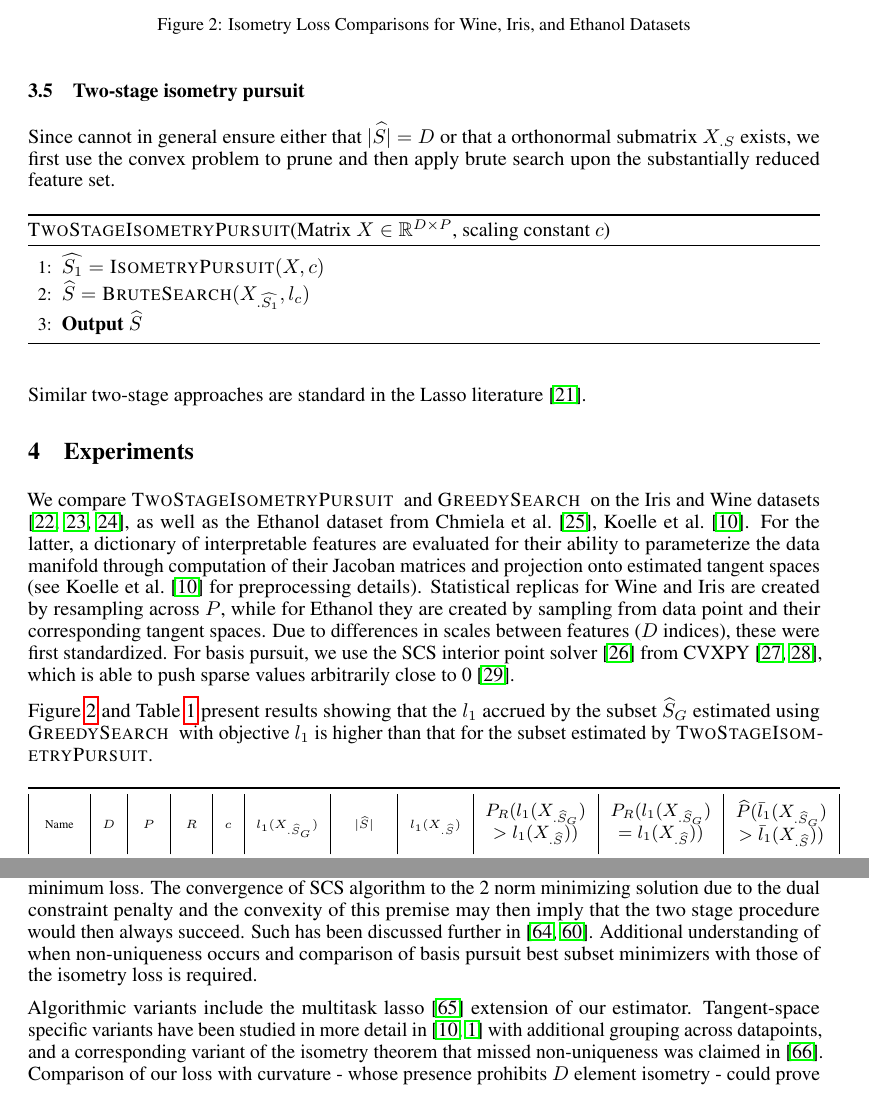
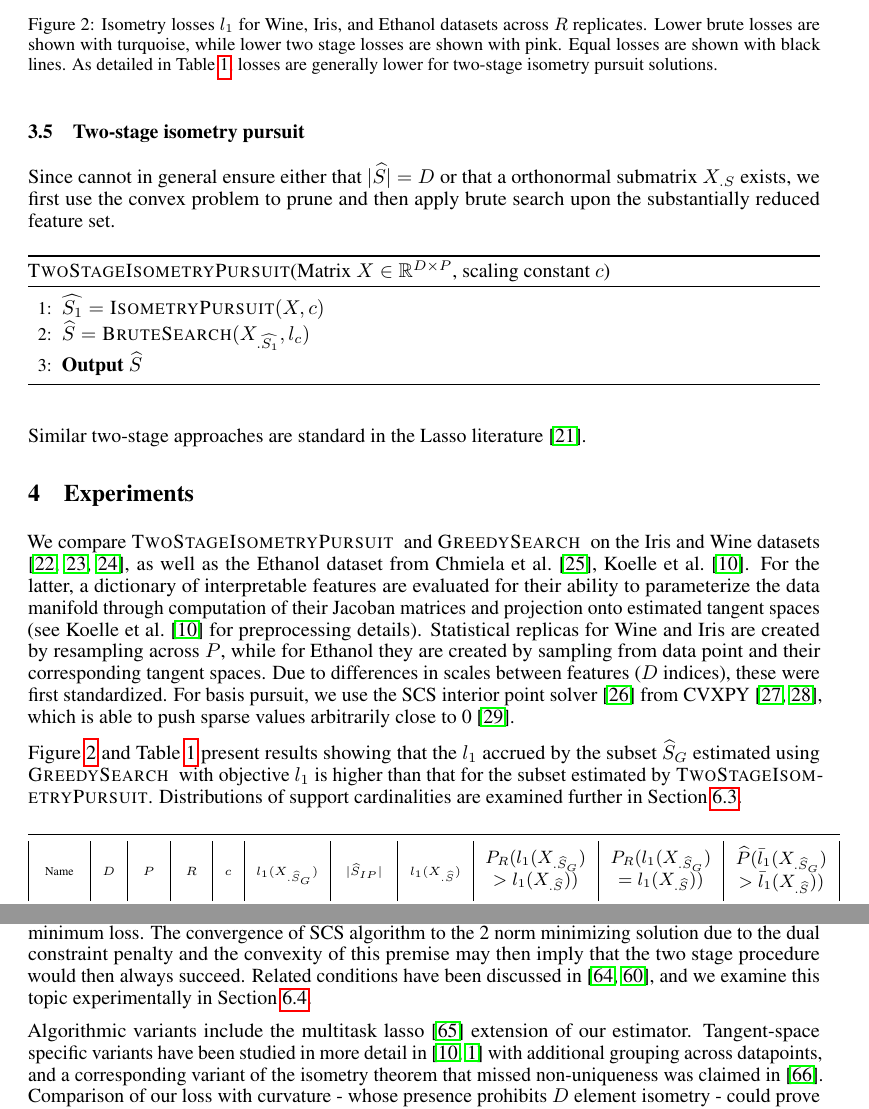
Before and after one commit to sjkoelle/isometry-pursuit, a LaTeX paper (workshoppaper/main.tex, which reads workshoppaper/discussion.tex, workshoppaper/experiments.tex): two parts of pages 6 and 7 of 14, joined at a grey line, cut at the place of the change. Compiled offline with pdfLaTeX.

Commit message:
submittable, saving a final read later

```diff
--- a/workshoppaper/discussion.tex
+++ b/workshoppaper/discussion.tex
@@ -13,8 +13,7 @@ Characterization of solutions resulting from removal of the restriction $|S| = D
 That the solution of a lasso problem can sometimes be a non-singleton convex set containing the $\ell 0 $ solution is well-known \cite{Osborne2000OnTL, DOSSAL2012117, Chrtien2011OnTG, Tibshirani2012TheLP, Ewald2017OnTD, Ali2018TheGL, Schneider2020-qt, Mishkin2022TheSP,Dupuis2019TheGO,Debarre2020OnTU,Everink2024TheGA}, and it appears empirically in our situation that this can occur even when the design matrix is not in so-called general position.
 The best subset support estimate - the isometry estimate - may be contained within the loss preimage fiber at the minimum loss.
 The convergence of SCS algorithm to the 2 norm minimizing solution due to the dual constraint penalty and the convexity of this premise may then imply that the two stage procedure would then always succeed.
-Such has been discussed further in \cite{Donoho2006ForML, Mishkin2022TheSP}.
-Additional understanding of when non-uniqueness occurs and comparison of basis pursuit best subset minimizers with those of the isometry loss is required.
+Related conditions have been discussed in \cite{Donoho2006ForML, Mishkin2022TheSP}, and we examine this topic experimentally in Section \ref{sec:deep_dive}.
 
 Algorithmic variants include the multitask lasso \cite{ Hastie2015-qa} extension of our estimator.
 Tangent-space specific variants have been studied in more detail in \cite{Koelle2022-ju, Koelle2024-no} with additional grouping across datapoints, and a corresponding variant of the isometry theorem that missed non-uniqueness was claimed in \cite{Koelle2022-lp}.
--- a/workshoppaper/experiments.tex
+++ b/workshoppaper/experiments.tex
@@ -8,6 +8,7 @@ Due to differences in scales between features ($D$ indices), these were first st
 For basis pursuit, we use the SCS interior point solver \citep{ocpb:16} from CVXPY \citep{diamond2016cvxpy, agrawal2018rewriting}, which is able to push sparse values arbitrarily close to 0 \citep{cvxpy_sparse_solution}.
 
 Figure \ref{fig:isometry_losses} and Table \ref{tab:experiments} present results showing that the $l_1$ accrued by the subset $\widehat S_{G}$ estimated using \greedy~ with objective $l_1$ is higher than that for the subset estimated by \tsip.
+Distributions of support cardinalities are examined further in Section \ref{sec:support_cardinalities}.
 %We also evaluated second stage \brute~ selection after random selection of $\widehat S_1$ but do not report it since it often lead to catastrophic failure to satisfy the basis pursuit constraint.
 
 \begin{table}[h!]
@@ -15,7 +16,7 @@ Figure \ref{fig:isometry_losses} and Table \ref{tab:experiments} present results
 \centering
 \begin{tabular}{|c|c|c|c|c|c|c|c|c|c|c|}
 \toprule
-Name & $D$ & $P$ & $R$ & $c$ & $l_1(X_{.\widehat{S}_{G}})$ & $|\widehat{S}_{}|$ & $l_1(X_{.\widehat{S}})$ & $\thead{\tiny P_R (l_1(X_{.\widehat{S}_{G}})  \\ > l_1(X_{.\widehat{S}_{}}))}$ & $ \thead{ \tiny P_R (l_1(X_{.\widehat{S}_{G}}) \\ = l_1(X_{.\widehat{S}_{}}))}$ & $\thead{ \tiny \widehat P(\bar{l}_1(X_{.\widehat{S}_{G}}) \\> \bar{l}_1(X_{.\widehat{S}_{}}))}$ \\
+Name & $D$ & $P$ & $R$ & $c$ & $l_1(X_{.\widehat{S}_{G}})$ & $|\widehat{S}_{IP}|$ & $l_1(X_{.\widehat{S}})$ & $\thead{\tiny P_R (l_1(X_{.\widehat{S}_{G}})  \\ > l_1(X_{.\widehat{S}_{}}))}$ & $ \thead{ \tiny P_R (l_1(X_{.\widehat{S}_{G}}) \\ = l_1(X_{.\widehat{S}_{}}))}$ & $\thead{ \tiny \widehat P(\bar{l}_1(X_{.\widehat{S}_{G}}) \\> \bar{l}_1(X_{.\widehat{S}_{}}))}$ \\
 \midrule
 Iris & 4 & 75 & 25 & 1 & 13.8 ± 7.3 & 7 ± 1 & 6.9 ± 1.4 & 0.96 & 0. & 2.4e-05 \\
 Wine & 6 & 89 & 25 & 1 & 7.7 ± 0.3 & 13 ± 2 & 7.6 ± 0.3 & 0.64 & 0.16 & 6.3e-04 \\
@@ -55,13 +54,12 @@ For brevity, in this table $\widehat S := \widehat {S}_{TSIP}$.
     \begin{subfigure}[b]{0.3\textwidth}
         \centering
         \includegraphics[width=\textwidth]{/Users/samsonkoelle/isometry-pursuit/figures/ethanol_isometry_losses}
-        \caption{Ethanol Dataset}
+        \caption{Ethanol dataset}
         \label{fig:ethanol_isometry_losses}
     \end{subfigure}
-    \caption{Isometry Loss Comparisons for Wine, Iris, and Ethanol Datasets}
+    \caption{Isometry losses $l_1$  for Wine, Iris, and Ethanol datasets across $R$ replicates.
+    Lower brute losses are shown with turquoise, while lower two stage losses are shown with pink.
+    Equal losses are shown with black lines.
+    As detailed in Table \ref{tab:experiments}, losses are generally lower for two-stage isometry pursuit solutions.}
     \label{fig:isometry_losses}
 \end{figure}
-
-
-
-% TODO (Sam): remove mathcal on S
```
Also changed, not shown: workshoppaper/supplement.tex (+12 -8 lines), workshoppaper/main.pdf, workshoppaper/experiments.tex (6 more changed lines).
